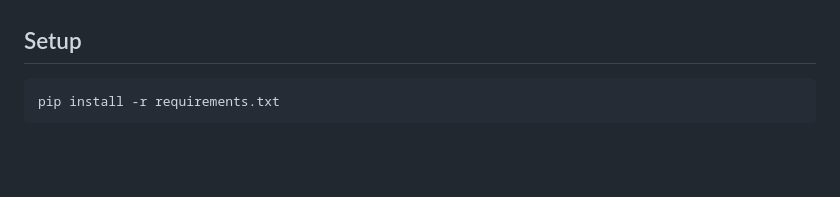
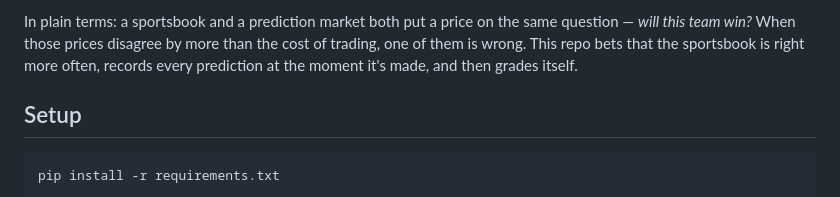
Before and after one commit to crollila/polymarket-vegas-edge, a Markdown page: README.md, the part around one of its changes. Drawn GitHub-style; blank space fills up the shorter version.

````diff
--- a/README.md
+++ b/README.md
@@ -60,3 +75,8 @@ in-game model — no API key needed to run them.
+In plain terms: a sportsbook and a prediction market both put a price on the same
+question — *will this team win?* When those prices disagree by more than the cost of
+trading, one of them is wrong. This repo bets that the sportsbook is right more often,
+records every prediction at the moment it's made, and then grades itself.
+
 ## Setup
 
 ```bash
````
Also changed, not shown: other parts of README.md (+49 -2 lines).
